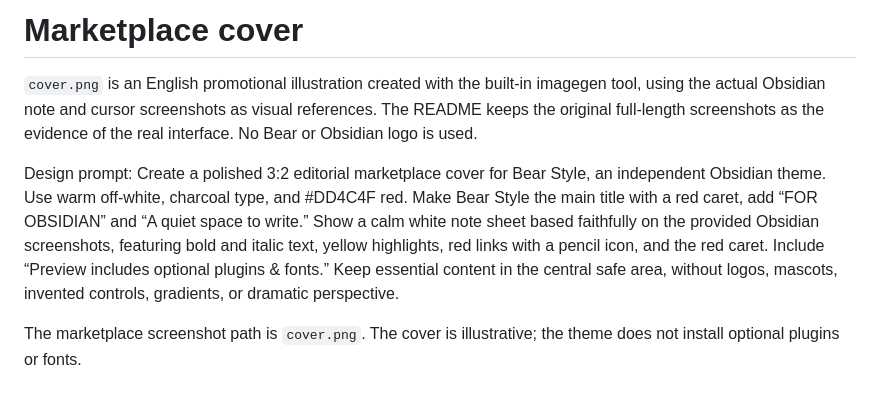
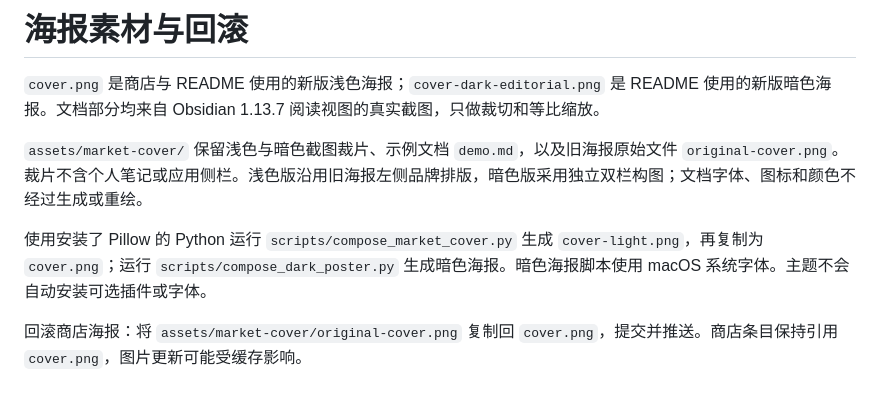
Before and after one commit to cherishh/obsidian-bear-style, a Markdown page: docs/market-cover.md, the part around the change. GitHub-like rendering.

```diff
--- a/docs/market-cover.md
+++ b/docs/market-cover.md
@@ -1,7 +1,9 @@
-# Marketplace cover
+# 海报素材与回滚
 
-`cover.png` is an English promotional illustration created with the built-in imagegen tool, using the actual Obsidian note and cursor screenshots as visual references. The README keeps the original full-length screenshots as the evidence of the real interface. No Bear or Obsidian logo is used.
+`cover.png` 是商店与 README 使用的新版浅色海报；`cover-dark-editorial.png` 是 README 使用的新版暗色海报。文档部分均来自 Obsidian 1.13.7 阅读视图的真实截图，只做裁切和等比缩放。
 
-Design prompt: Create a polished 3:2 editorial marketplace cover for Bear Style, an independent Obsidian theme. Use warm off-white, charcoal type, and #DD4C4F red. Make Bear Style the main title with a red caret, add “FOR OBSIDIAN” and “A quiet space to write.” Show a calm white note sheet based faithfully on the provided Obsidian screenshots, featuring bold and italic text, yellow highlights, red links with a pencil icon, and the red caret. Include “Preview includes optional plugins & fonts.” Keep essential content in the central safe area, without logos, mascots, invented controls, gradients, or dramatic perspective.
+`assets/market-cover/` 保留浅色与暗色截图裁片、示例文档 `demo.md`，以及旧海报原始文件 `original-cover.png`。裁片不含个人笔记或应用侧栏。浅色版沿用旧海报左侧品牌排版，暗色版采用独立双栏构图；文档字体、图标和颜色不经过生成或重绘。
 
-The marketplace screenshot path is `cover.png`. The cover is illustrative; the theme does not install optional plugins or fonts.
+使用安装了 Pillow 的 Python 运行 `scripts/compose_market_cover.py` 生成 `cover-light.png`，再复制为 `cover.png`；运行 `scripts/compose_dark_poster.py` 生成暗色海报。暗色海报脚本使用 macOS 系统字体。主题不会自动安装可选插件或字体。
+
+回滚商店海报：将 `assets/market-cover/original-cover.png` 复制回 `cover.png`，提交并推送。商店条目保持引用 `cover.png`，图片更新可能受缓存影响。
```
Also changed, not shown: README.md (+5 -3 lines), README.zh-CN.md (+5 -3 lines), assets/market-cover/demo.md (added, +24 -0 lines), assets/market-cover/dark.png (added), assets/market-cover/light.png (added), cover-dark-editorial.png (added), 5 other files.
